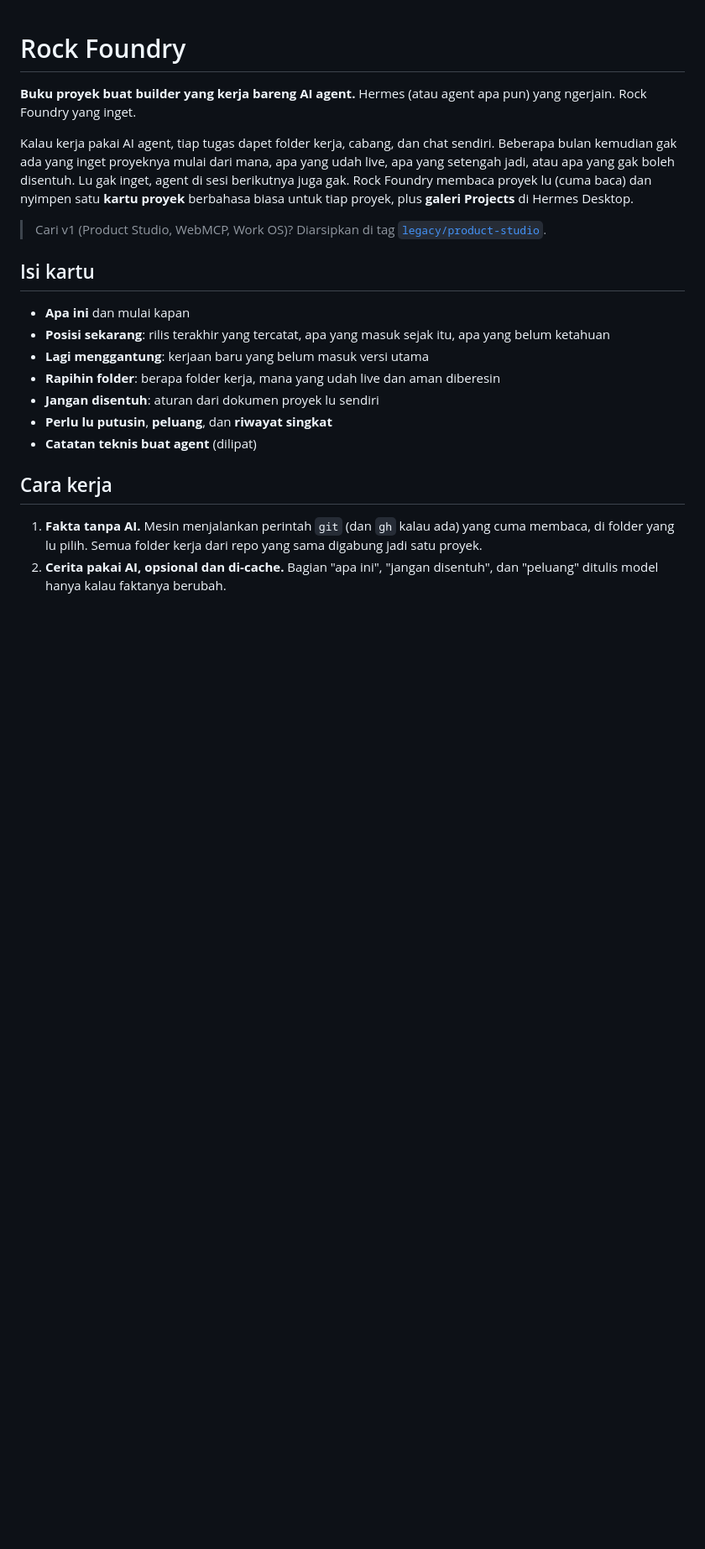
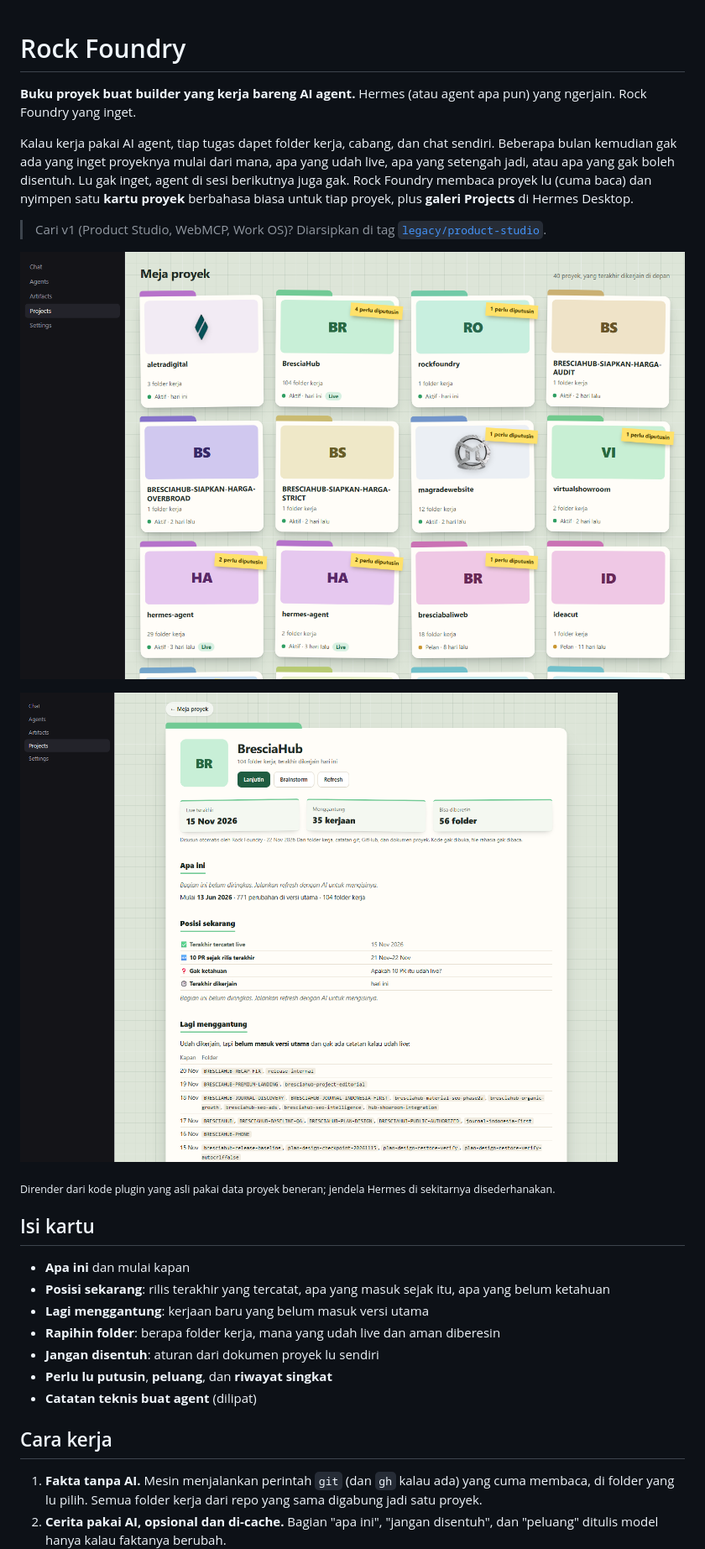
Before and after one commit to ranggaoscar/rockfoundry, a Markdown page: README.id.md, the part around the change. Shown at 84% size. Rendered like a GitHub page; pictures changed too: docs/images/gallery.png (added), docs/images/project.png (added); blank space fills up the shorter version.

Commit message:
docs: show the Projects gallery and project page in the README

```diff
--- a/README.id.md
+++ b/README.id.md
@@ -11,6 +11,12 @@ plus **galeri Projects** di Hermes Desktop.
 
 > Cari v1 (Product Studio, WebMCP, Work OS)? Diarsipkan di tag
 > [`legacy/product-studio`](https://github.com/ranggaoscar/rockfoundry/tree/legacy/product-studio).
+
+![Galeri Projects: tiap proyek jadi map kertas di meja kerja](docs/images/gallery.png)
+
+![Halaman proyek: posisi sekarang, yang menggantung, yang bisa diberesin](docs/images/project.png)
+
+<sub>Dirender dari kode plugin yang asli pakai data proyek beneran; jendela Hermes di sekitarnya disederhanakan.</sub>
 
 ## Isi kartu
 
```
Also changed, not shown: README.md (+6 -0 lines).
